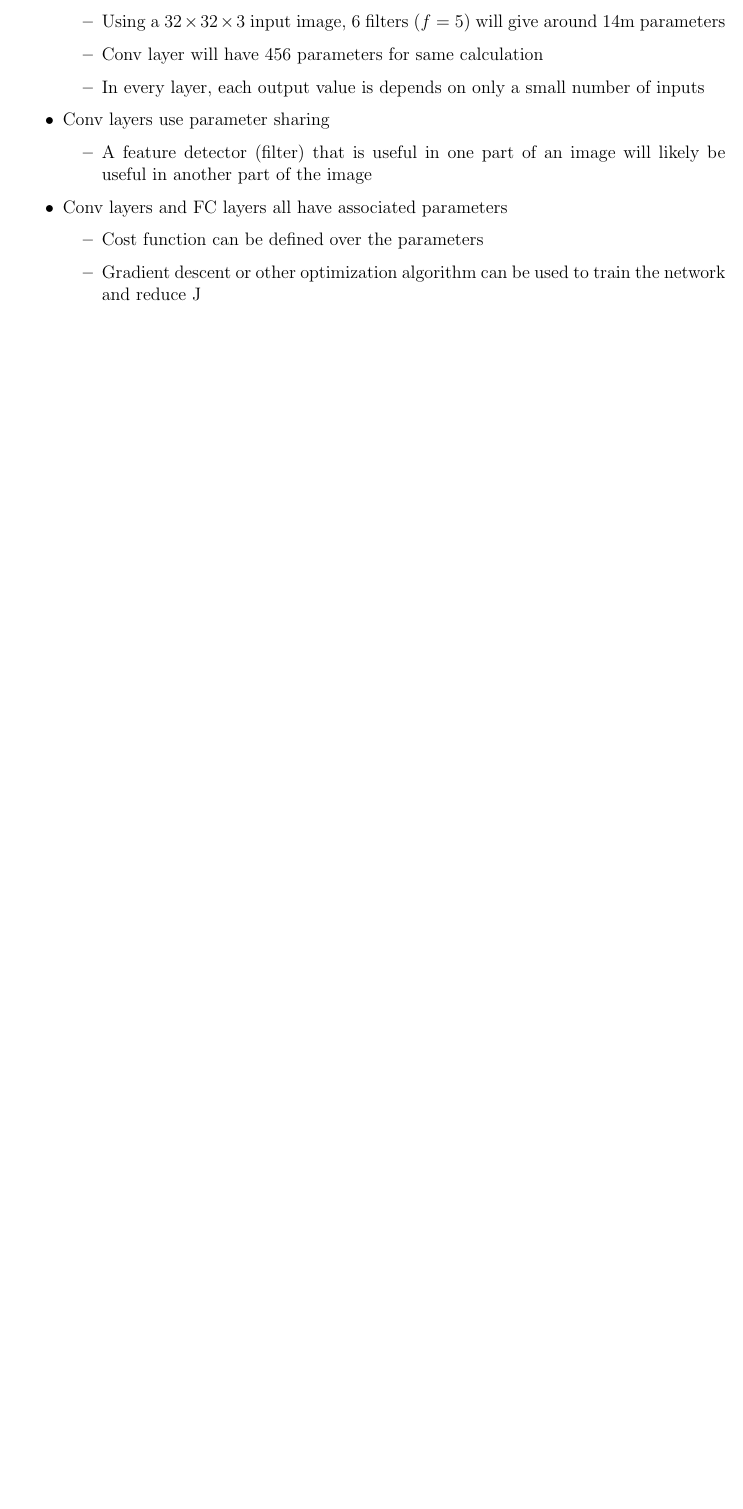
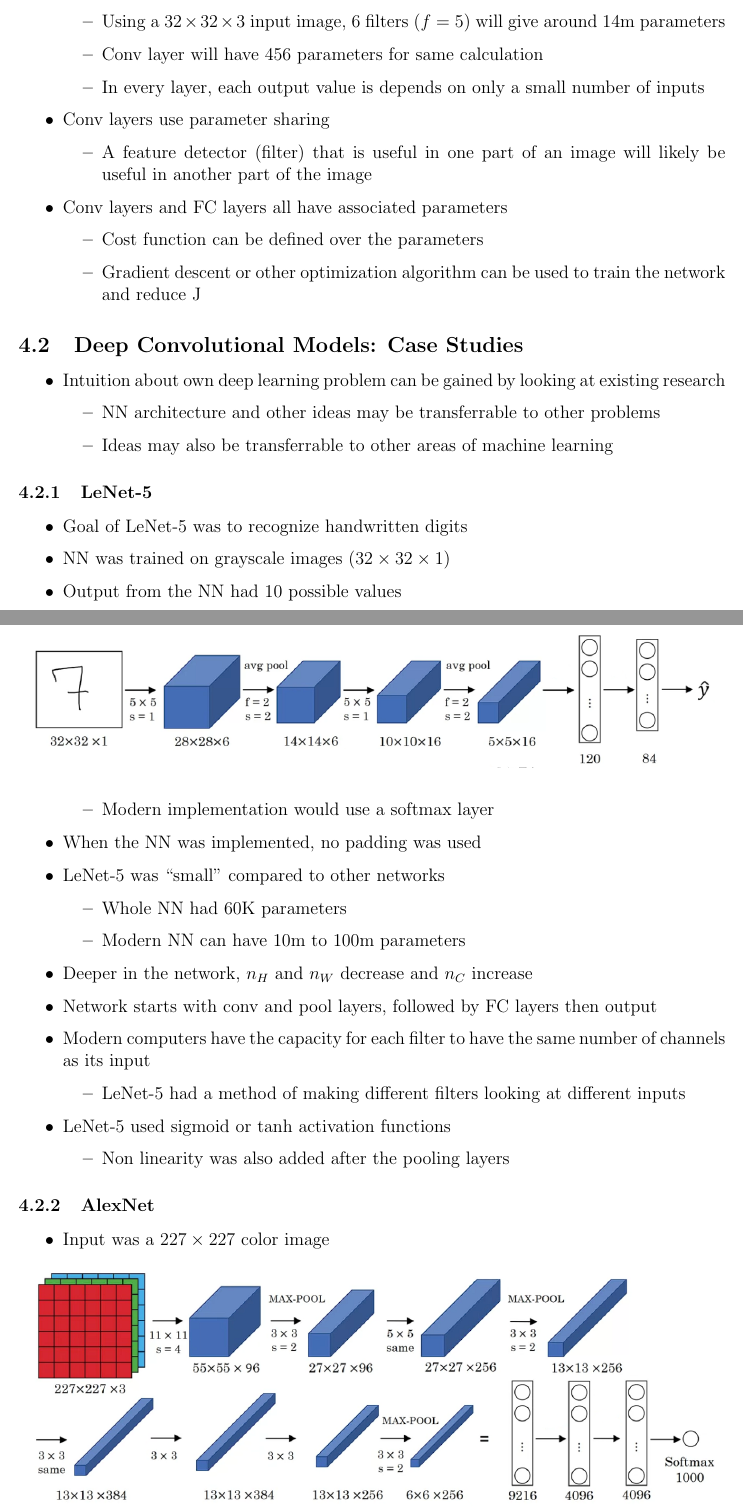
Before and after one commit to declanlim/deep_learning_specialization, a LaTeX document (notes/notes.tex): part of page 52 of 52 before the commit and two parts of pages 52 and 53 of 55 after it, the two joined at a grey line, cut so that both start at the same text, the shorter picture padded with empty space. Compiled offline with pdfLaTeX.

Commit message:
updated notes

```diff
--- a/notes/notes.tex
+++ b/notes/notes.tex
@@ -2045,4 +2045,51 @@
             \item Gradient descent or other optimization algorithm can be used to train the network and reduce J
         \end{itemize}
     \end{itemize}
-
+    \subsection{Deep Convolutional Models: Case Studies}
+    \begin{itemize}
+        \item Intuition about own deep learning problem can be gained by looking at existing research
+        \begin{itemize}
+            \item NN architecture and other ideas may be transferrable to other problems
+            \item Ideas may also be transferrable to other areas of machine learning
+        \end{itemize}
+    \end{itemize}
+    \subsubsection{LeNet-5}
+    \begin{itemize}
+        \item Goal of LeNet-5 was to recognize handwritten digits
+        \item NN was trained on grayscale images ($32\times 32 \times 1$)
+    \end{itemize}
+    \begin{figure}[ht]
+        \centering
+        \includegraphics[width=16cm]{24.png}
+    \end{figure}
+    \begin{itemize}
+        \item Output from the NN had 10 possible values
+        \begin{itemize}
+            \item Modern implementation would use a softmax layer
+        \end{itemize}
+        \item When the NN was implemented, no padding was used
+        \item LeNet-5 was ``small'' compared to other networks
+        \begin{itemize}
+            \item Whole NN had 60K parameters
+            \item Modern NN can have 10m to 100m parameters
+        \end{itemize}
+        \item Deeper in the network, $n_H$ and $n_W$ decrease and $n_C$ increase
+        \item Network starts with conv and pool layers, followed by FC layers then output
+        \item Modern computers have the capacity for each filter to have the same number of channels as its input
+        \begin{itemize}
+            \item LeNet-5 had a method of making different filters looking at different inputs
+        \end{itemize}
+        \item LeNet-5 used sigmoid or tanh activation functions
+        \begin{itemize}
+            \item Non linearity was also added after the pooling layers
+        \end{itemize}
+    \end{itemize}
+
+    \subsubsection{AlexNet}
+    \begin{itemize}
+        \item Input was a $227\times 227$ color image
+        \begin{figure}[ht]
+            \centering
+            \includegraphics[width=16cm]{25.png}
+        \end{figure}
+        \item Similar structure to LeNet-5 but much larger
@@ -2048,0 +2100 @@
+        \item Training of AlexNet was split across multiple GPUs
```
Also changed, not shown: notes/images/24.png (added), notes/images/25.png (added), notes/images/26.png (added), notes/notes.pdf, notes/notes.tex (66 more changed lines).
